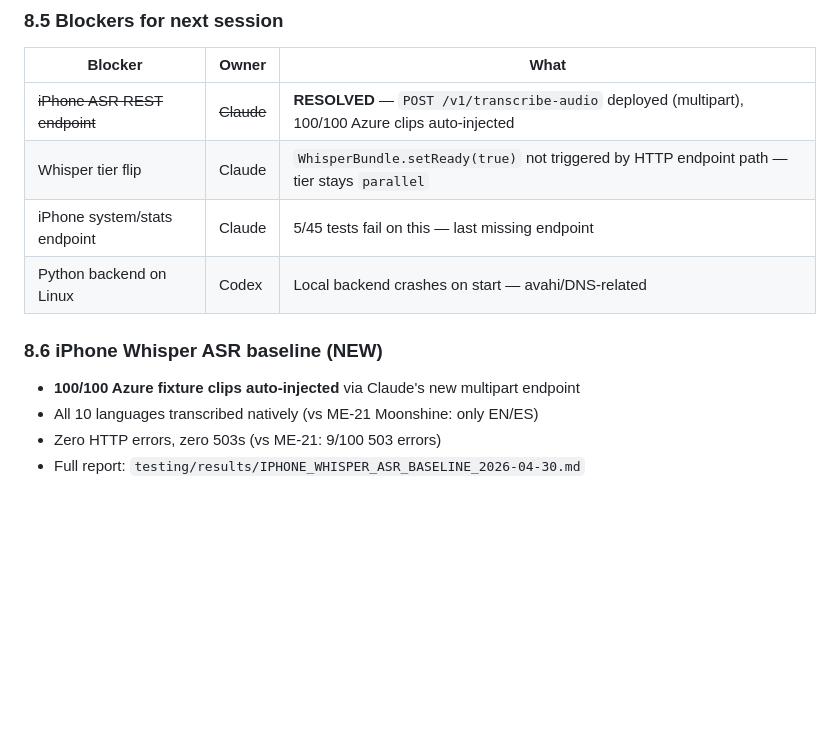
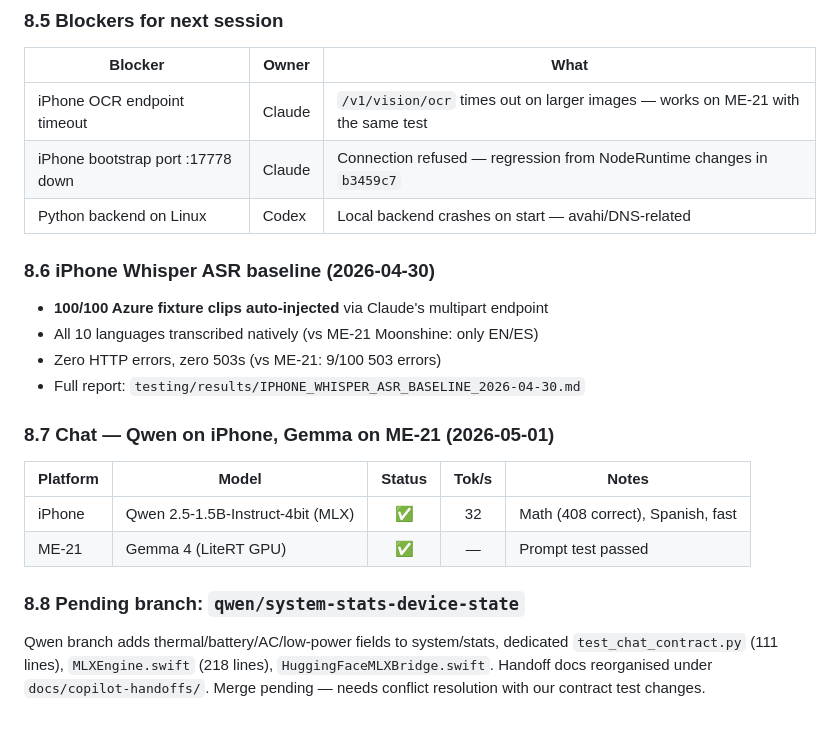
Before and after one commit to llm-case-studies/iHomeNerd, a Markdown page: docs/CURRENT_STATE_AND_NEXT_MOVES_2026-04-24.md, the part around the change. GitHub-like rendering; blank space fills up the shorter version.

Commit message:
docs: update meeting notes — Qwen chat, current blockers
§8.5: 3 remaining blockers (OCR timeout, bootstrap port, Python backend)
§8.6: iPhone Whisper 100/100 baseline
§8.7: Chat status — Qwen 32 tok/s on iPhone, Gemma 4 on ME-21
§8.8: qwen/system-stats-device-state branch pending merge

```diff
--- a/docs/CURRENT_STATE_AND_NEXT_MOVES_2026-04-24.md
+++ b/docs/CURRENT_STATE_AND_NEXT_MOVES_2026-04-24.md
@@ -424,14 +424,28 @@ Run: `pytest backend/tests/ -v` against any node via `IHN_BASE_URL` / `IHN_BOOTS
 
 | Blocker | Owner | What |
 |---------|-------|------|
-| ~~iPhone ASR REST endpoint~~ | ~~Claude~~ | **RESOLVED** — `POST /v1/transcribe-audio` deployed (multipart), 100/100 Azure clips auto-injected |
-| Whisper tier flip | Claude | `WhisperBundle.setReady(true)` not triggered by HTTP endpoint path — tier stays `parallel` |
-| iPhone system/stats endpoint | Claude | 5/45 tests fail on this — last missing endpoint |
+| iPhone OCR endpoint timeout | Claude | `/v1/vision/ocr` times out on larger images — works on ME-21 with the same test |
+| iPhone bootstrap port :17778 down | Claude | Connection refused — regression from NodeRuntime changes in `b3459c7` |
 | Python backend on Linux | Codex | Local backend crashes on start — avahi/DNS-related |
 
-### 8.6 iPhone Whisper ASR baseline (NEW)
+### 8.6 iPhone Whisper ASR baseline (2026-04-30)
 
-- **100/100 Azure fixture clips auto-injected** via Claude's new multipart endpoint
+- **100/100 Azure fixture clips auto-injected** via Claude's multipart endpoint
 - All 10 languages transcribed natively (vs ME-21 Moonshine: only EN/ES)
 - Zero HTTP errors, zero 503s (vs ME-21: 9/100 503 errors)
 - Full report: `testing/results/IPHONE_WHISPER_ASR_BASELINE_2026-04-30.md`
+
+### 8.7 Chat — Qwen on iPhone, Gemma on ME-21 (2026-05-01)
+
+| Platform | Model | Status | Tok/s | Notes |
+|----------|-------|:------:|:-----:|-------|
+| iPhone | Qwen 2.5-1.5B-Instruct-4bit (MLX) | ✅ | 32 | Math (408 correct), Spanish, fast |
+| ME-21 | Gemma 4 (LiteRT GPU) | ✅ | — | Prompt test passed |
+
+### 8.8 Pending branch: `qwen/system-stats-device-state`
+
+Qwen branch adds thermal/battery/AC/low-power fields to system/stats,
+dedicated `test_chat_contract.py` (111 lines), `MLXEngine.swift` (218 lines),
+`HuggingFaceMLXBridge.swift`. Handoff docs reorganised under
+`docs/copilot-handoffs/`. Merge pending — needs conflict resolution
+with our contract test changes.
```
